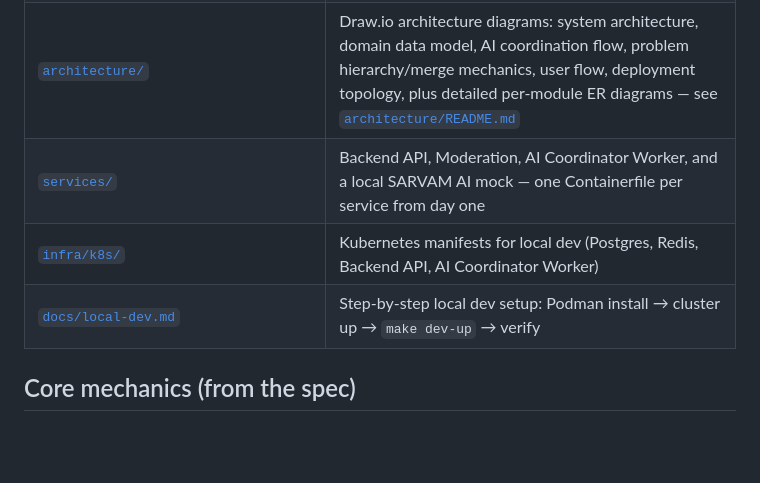
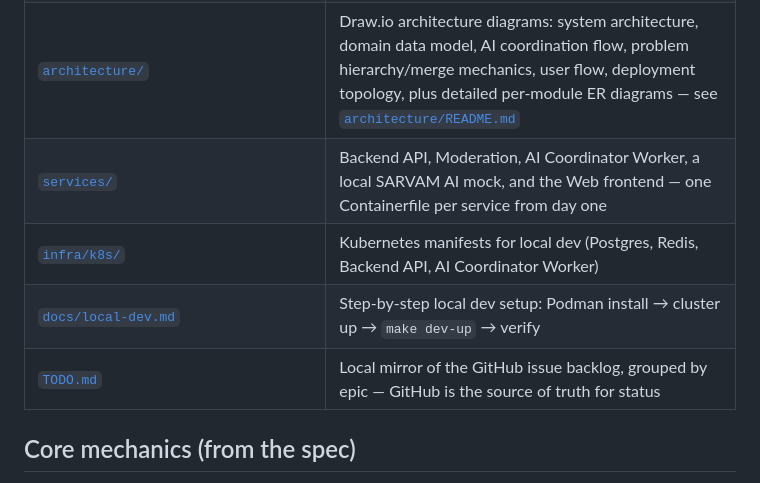
Before and after one commit to ADITYAMAHAKALI/Avadhana, a Markdown page: README.md, the part around the change. GitHub-like rendering; blank space fills up the shorter version.

```diff
--- a/README.md
+++ b/README.md
@@ -13,9 +13,10 @@ The friction is the feature.
 | [`Avadhana_Product_Specification.pdf`](Avadhana_Product_Specification.pdf) | The founding product spec (v1.0): thesis, core mechanics (3-slot system, 90-day lock, problem tiers, roles), user flows, governance, open risks |
 | [`CLAUDE.md`](CLAUDE.md) | Working architecture notes for AI-assisted development — the AI coordination layer (SARVAM AI), problem split/merge mechanics, moderation & appeals, gamification, deployment guidance |
 | [`architecture/`](architecture/) | Draw.io architecture diagrams: system architecture, domain data model, AI coordination flow, problem hierarchy/merge mechanics, user flow, deployment topology, plus detailed per-module ER diagrams — see [`architecture/README.md`](architecture/README.md) |
-| [`services/`](services/) | Backend API, Moderation, AI Coordinator Worker, and a local SARVAM AI mock — one Containerfile per service from day one |
+| [`services/`](services/) | Backend API, Moderation, AI Coordinator Worker, a local SARVAM AI mock, and the Web frontend — one Containerfile per service from day one |
 | [`infra/k8s/`](infra/k8s/) | Kubernetes manifests for local dev (Postgres, Redis, Backend API, AI Coordinator Worker) |
 | [`docs/local-dev.md`](docs/local-dev.md) | Step-by-step local dev setup: Podman install → cluster up → `make dev-up` → verify |
+| [`TODO.md`](TODO.md) | Local mirror of the GitHub issue backlog, grouped by epic — GitHub is the source of truth for status |
 
 ## Core mechanics (from the spec)
 
```
Also changed, not shown: TODO.md (+2 -2 lines).
